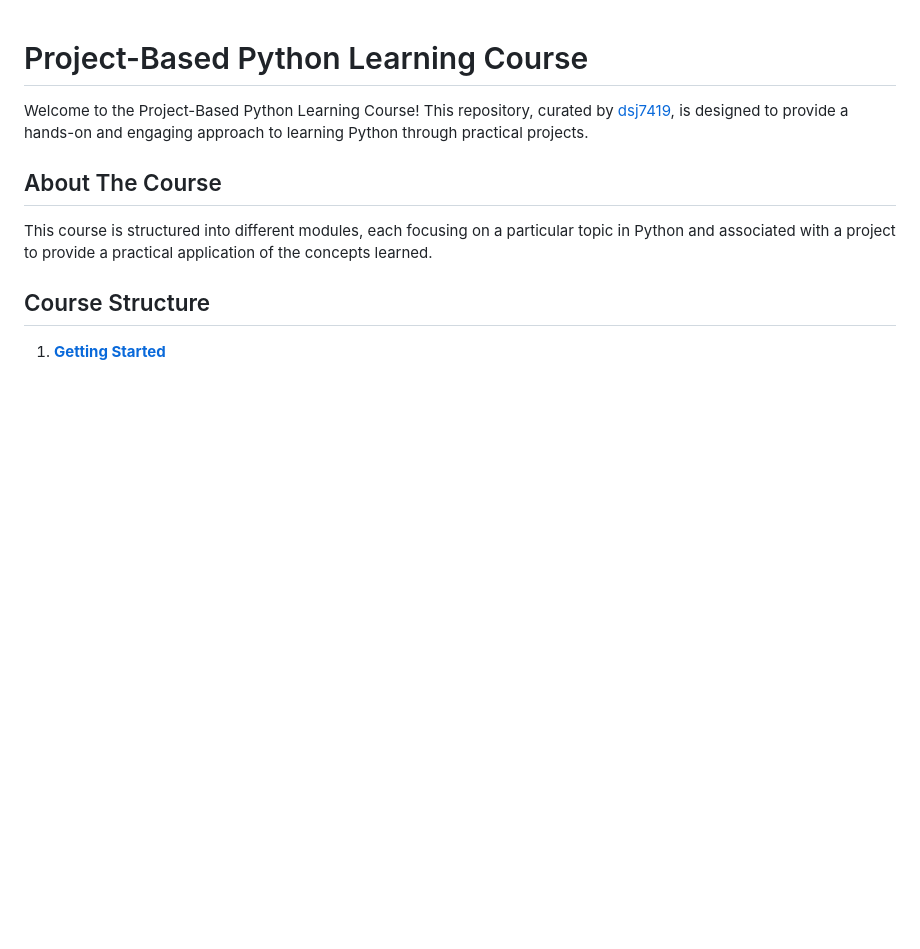
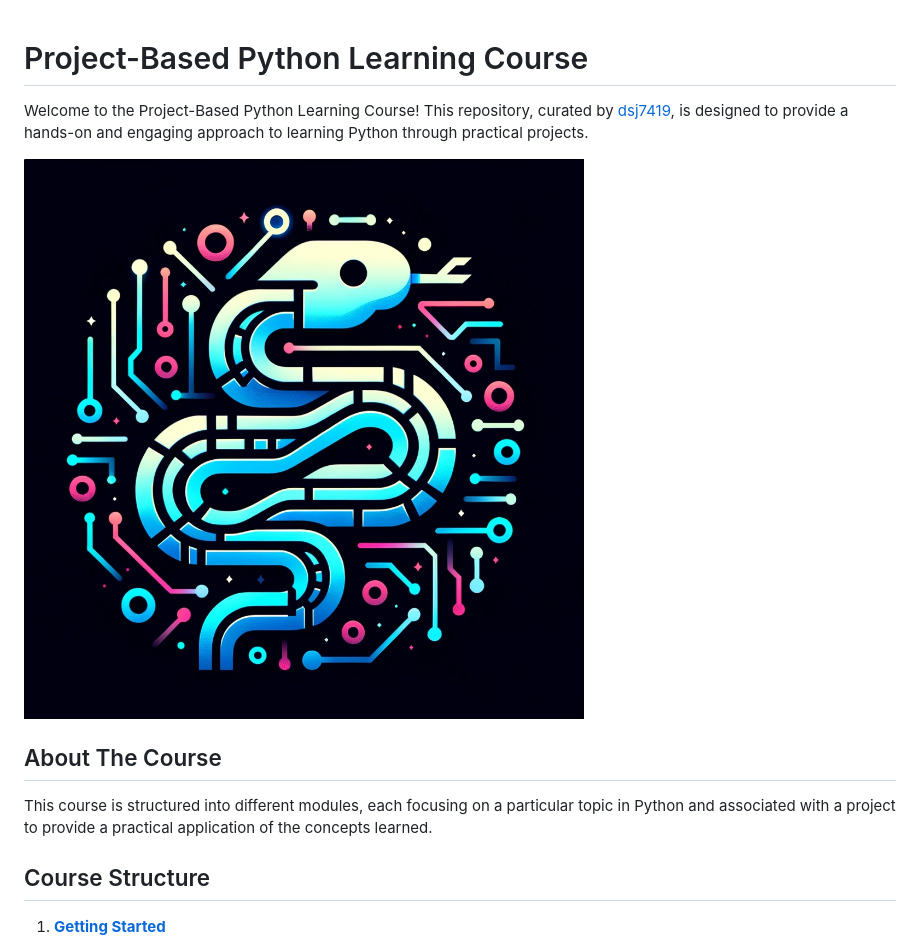
Before and after one commit to dsj7419/python-learning-by-projects, a Markdown page: README.md, the part around the change. GitHub-like rendering; pictures changed too: images/PythonLearning.png (added); blank space fills up the shorter version.

Commit message:
Added lesson 8 Object oriented programming along with solution and skeleton of project. Added new ICON for course and added it to README

```diff
--- a/README.md
+++ b/README.md
@@ -1,6 +1,8 @@
 # Project-Based Python Learning Course
 
 Welcome to the Project-Based Python Learning Course! This repository, curated by [dsj7419](https://github.com/dsj7419), is designed to provide a hands-on and engaging approach to learning Python through practical projects.
+
+![Python Learning By Projects](./images/PythonLearning.png)
 
 ## About The Course
 
```
Also changed, not shown: 08-object-oriented-programming/README.md (added, +375 -0 lines), 2 other files.
